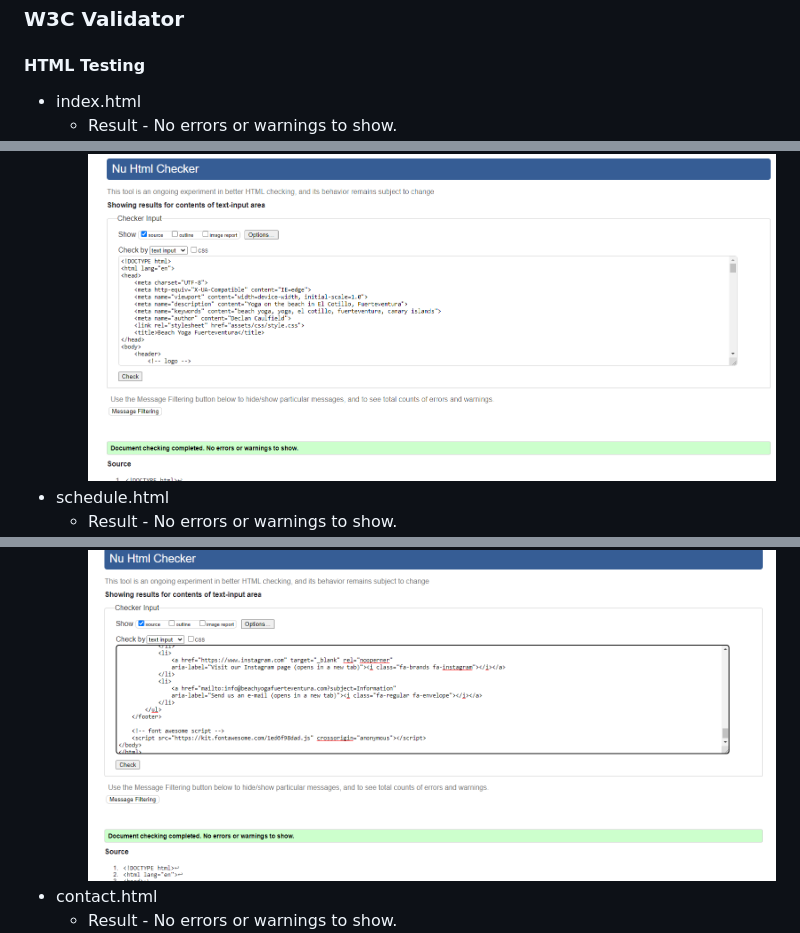
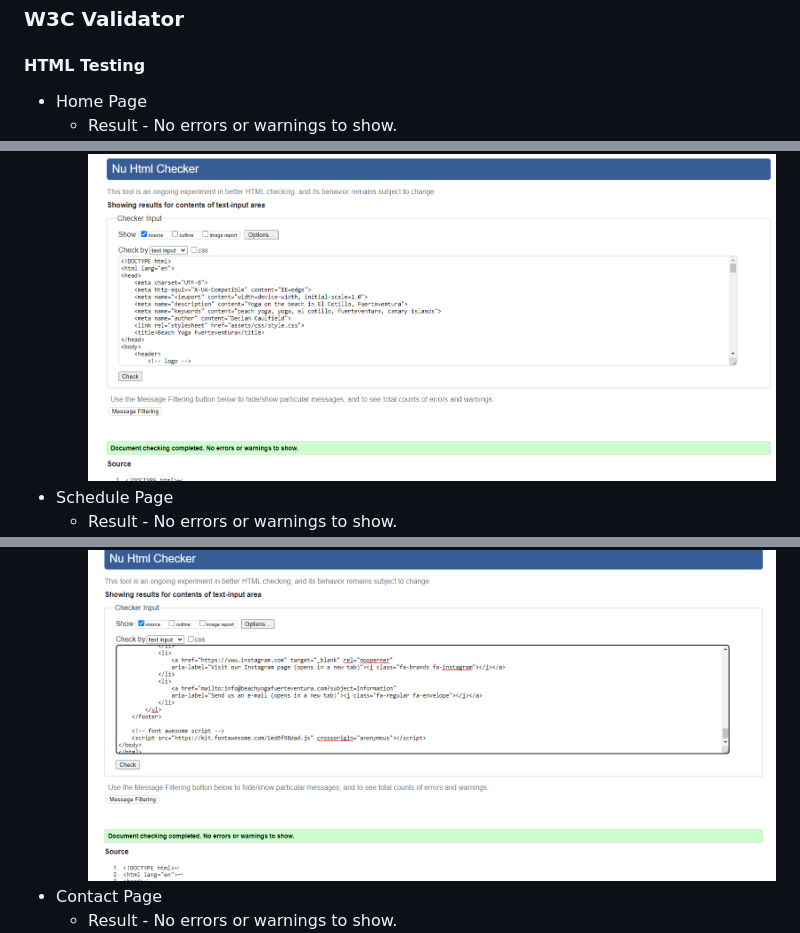
Before and after one commit to decant09/beach-yoga-fuerteventura, a Markdown page: README.md, 3 parts joined by grey strips. Rendered like a GitHub page.

```diff
--- a/README.md
+++ b/README.md
@@ -183,12 +183,12 @@ The website is made up of four pages, the home page, schedule page, contact page
 
 ### W3C Validator
 #### HTML Testing
-- index.html
+- Home Page
     - Result - No errors or warnings to show.
 ![](/docs/testing/validator-testing-index.png)
-- schedule.html
+- Schedule Page
     - Result - No errors or warnings to show.
 ![](/docs/testing/validator-testing-schedule.png)
-- contact.html
+- Contact Page
     - Result - No errors or warnings to show.
 ![](/docs/testing/validator-testing-contact.png)
```
Also changed, not shown: other parts of README.md (+2 -2 lines).
